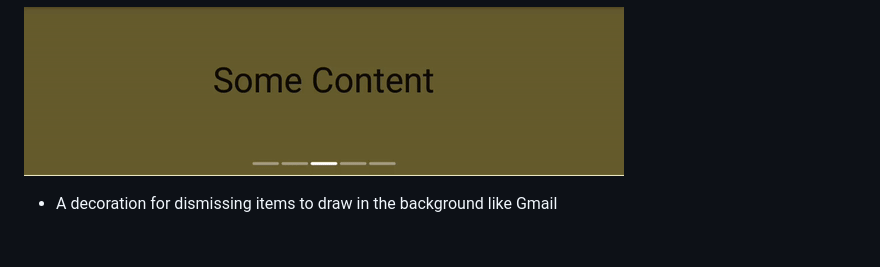
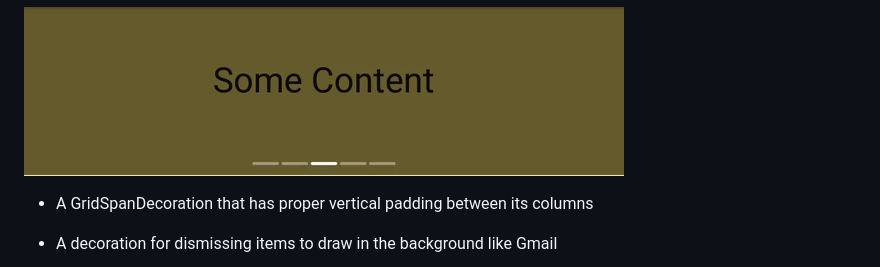
Before and after one commit to bleeding182/recyclerviewItemDecorations, a Markdown page: README.md, the part around the change. Drawn GitHub-style; blank space fills up the shorter version.

Commit message:
Added grid span decoration

```diff
--- a/README.md
+++ b/README.md
@@ -21,6 +21,8 @@ So instead this project is just my personal playground in which I will have my g
 
 ![ViewPagerDecoration](/readme/viewpagerdecoration.gif)
 
+* A GridSpanDecoration that has proper vertical padding between its columns
+
 * A decoration for dismissing items to draw in the background like Gmail
 
 ![Dismissing items](/readme/dismiss.gif)
```
Also changed, not shown: readme/gridspandecoration.png (added), 5 other files.
